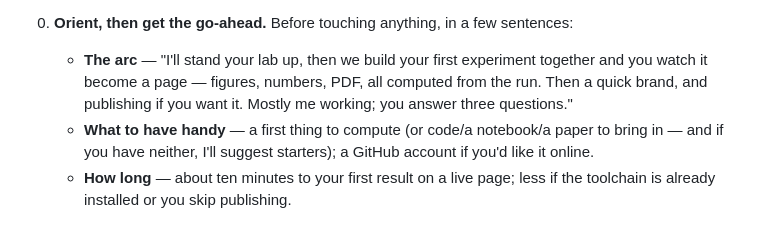
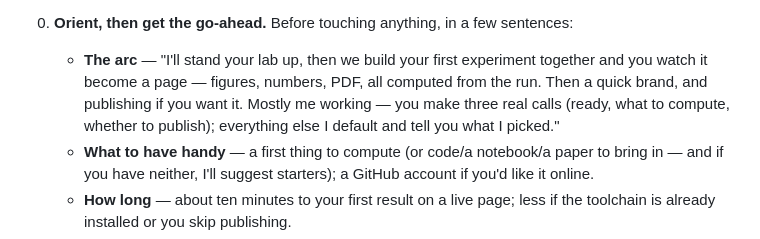
Before and after one commit to eoinmurray/demolab, a Markdown page: demolab-engine/runbooks/GETTING-STARTED.md, the part around one of its changes. Drawn GitHub-style.

```diff
--- a/demolab-engine/runbooks/GETTING-STARTED.md
+++ b/demolab-engine/runbooks/GETTING-STARTED.md
@@ -54,7 +59,8 @@ stop: you are freestyling, not following this runbook.
 0. **Orient, then get the go-ahead.** Before touching anything, in a few sentences:
    - **The arc** — "I'll stand your lab up, then we build your first experiment together and you
      watch it become a page — figures, numbers, PDF, all computed from the run. Then a quick
-     brand, and publishing if you want it. Mostly me working; you answer three questions."
+     brand, and publishing if you want it. Mostly me working — you make three real calls (ready,
+     what to compute, whether to publish); everything else I default and tell you what I picked."
    - **What to have handy** — a first thing to compute (or code/a notebook/a paper to bring in —
      and if you have neither, I'll suggest starters); a GitHub account if you'd like it online.
    - **How long** — about ten minutes to your first result on a live page; less if the toolchain
```
Also changed, not shown: other parts of demolab-engine/runbooks/GETTING-STARTED.md (+43 -29 lines).
